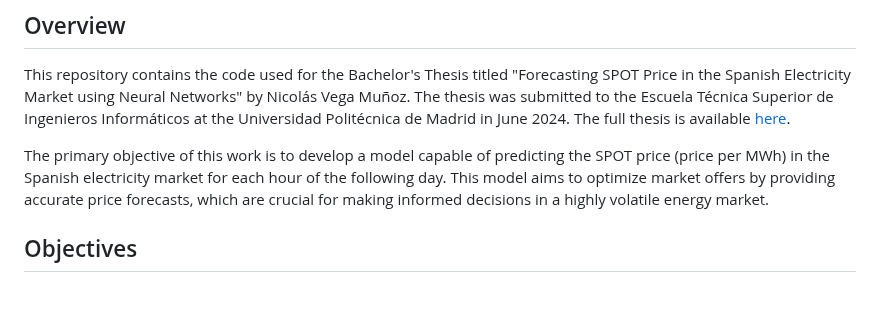
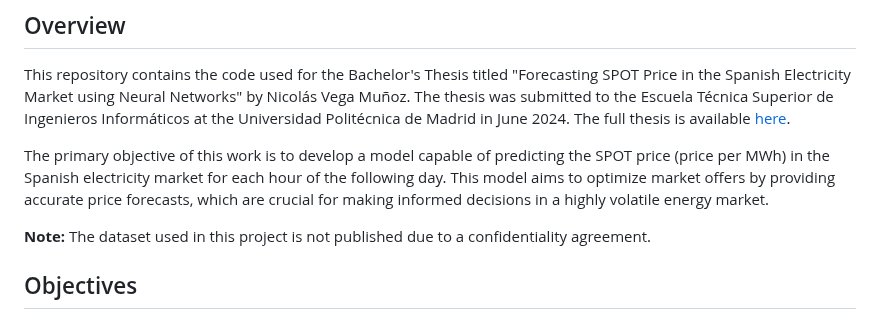
Before and after one commit to MrGG14/Electricity-Price-Forecast-TFT, a Markdown page: README.md, the part around the change. GitHub-like rendering; blank space fills up the shorter version.

```diff
--- a/README.md
+++ b/README.md
@@ -6,6 +6,8 @@
 This repository contains the code used for the Bachelor's Thesis titled "Forecasting SPOT Price in the Spanish Electricity Market using Neural Networks" by Nicolás Vega Muñoz. The thesis was submitted to the Escuela Técnica Superior de Ingenieros Informáticos at the Universidad Politécnica de Madrid in June 2024. The full thesis is available [here](https://github.com/MrGG14/Electricity-Price-Forecast-TFT/blob/main/tfg_etsiinf_NicolasVega.pdf).
 
 The primary objective of this work is to develop a model capable of predicting the SPOT price (price per MWh) in the Spanish electricity market for each hour of the following day. This model aims to optimize market offers by providing accurate price forecasts, which are crucial for making informed decisions in a highly volatile energy market.
+
+**Note:** The dataset used in this project is not published due to a confidentiality agreement.
 
 ## Objectives
 
```
